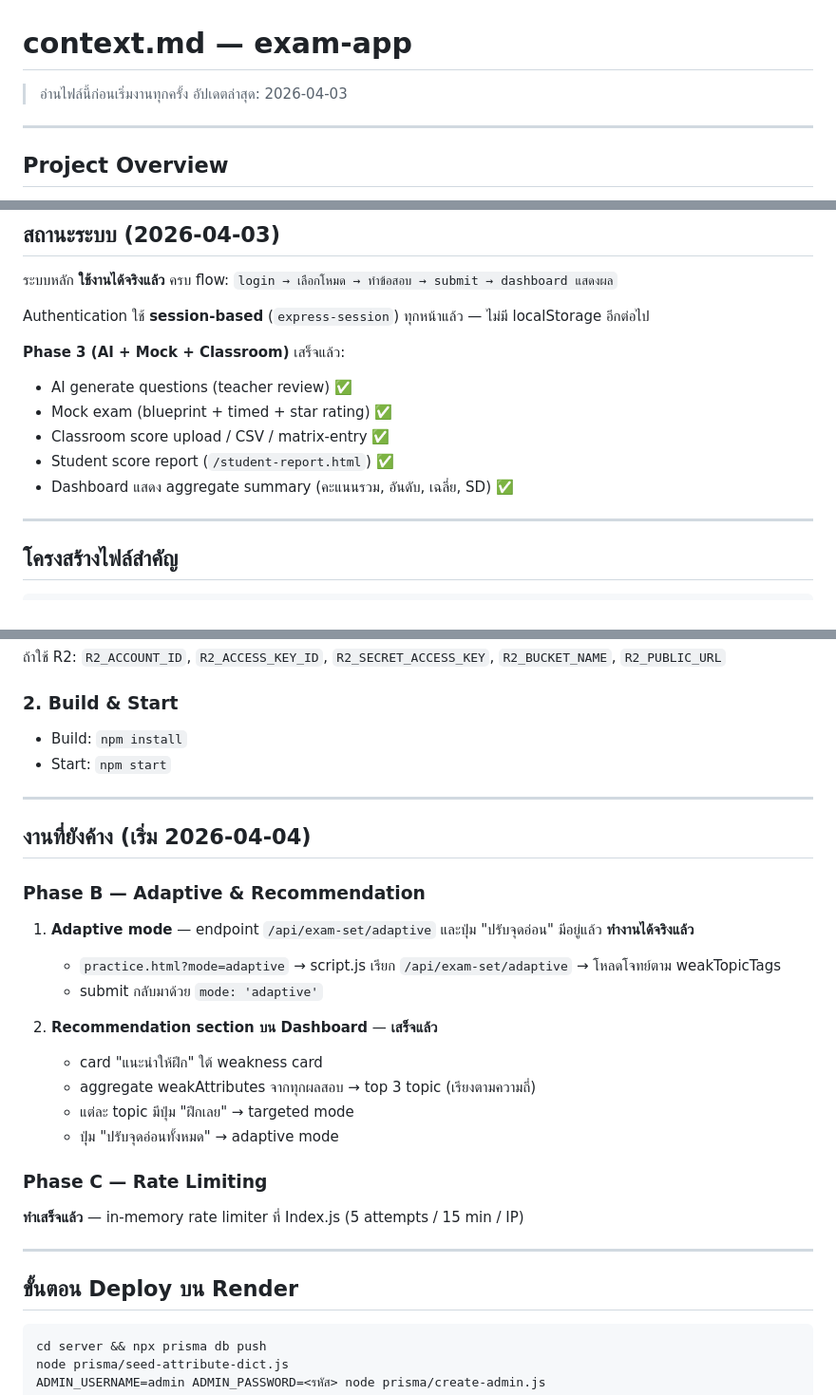
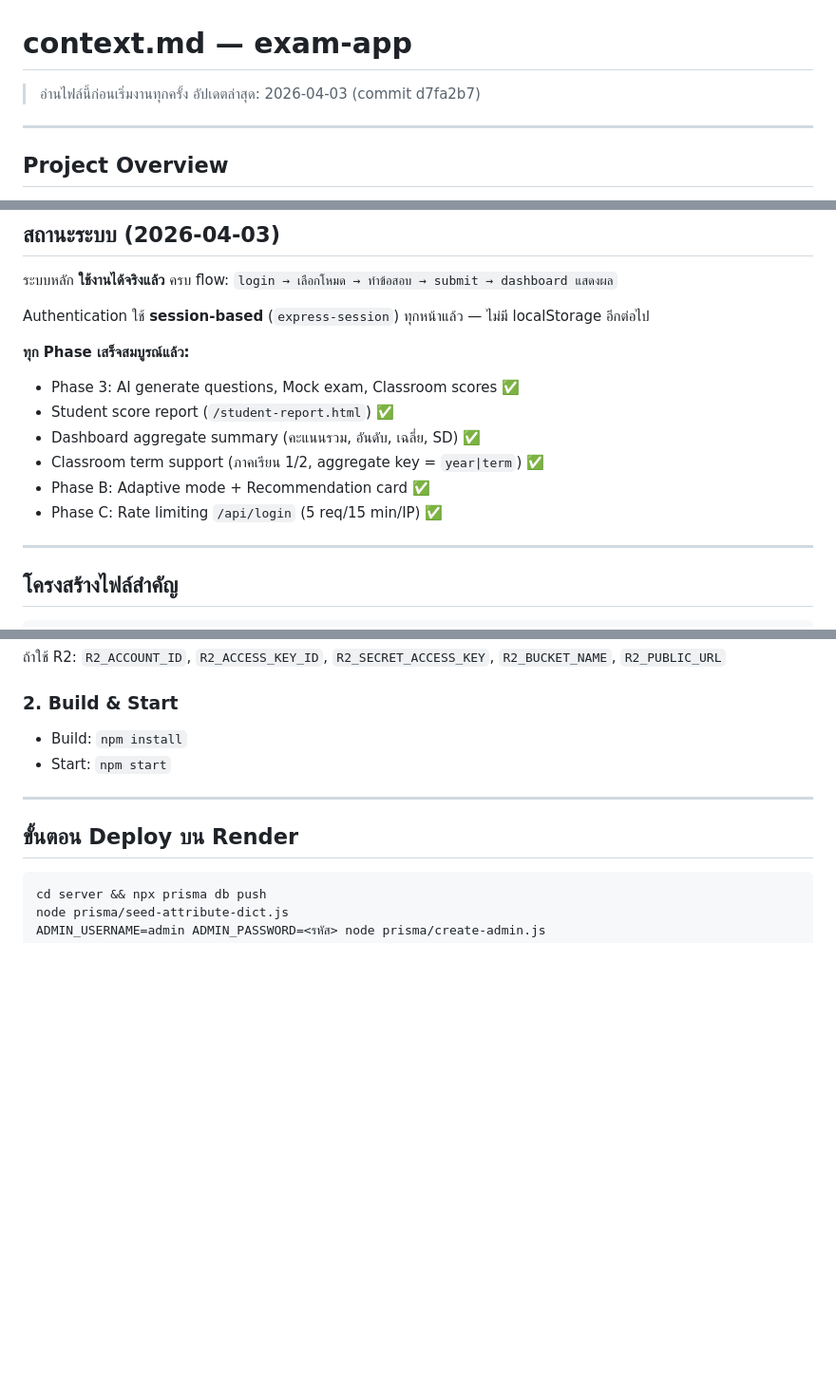
Before and after one commit to glappp/exam-app, a Markdown page: context.md, 3 parts joined by grey strips. Shown at 95% size. Rendered like a GitHub page; blank space fills up the shorter version.

Commit message:
docs: update context.md — all phases complete

````diff
--- a/context.md
+++ b/context.md
@@ -1,7 +1,7 @@
 # context.md — exam-app
 
 > อ่านไฟล์นี้ก่อนเริ่มงานทุกครั้ง
-> อัปเดตล่าสุด: 2026-04-03
+> อัปเดตล่าสุด: 2026-04-03 (commit d7fa2b7)
 
 ---
 
@@ -21,12 +21,13 @@
 
 Authentication ใช้ **session-based** (`express-session`) ทุกหน้าแล้ว — ไม่มี localStorage อีกต่อไป
 
-**Phase 3 (AI + Mock + Classroom)** เสร็จแล้ว:
-- AI generate questions (teacher review) ✅
-- Mock exam (blueprint + timed + star rating) ✅
-- Classroom score upload / CSV / matrix-entry ✅
+**ทุก Phase เสร็จสมบูรณ์แล้ว:**
+- Phase 3: AI generate questions, Mock exam, Classroom scores ✅
 - Student score report (`/student-report.html`) ✅
-- Dashboard แสดง aggregate summary (คะแนนรวม, อันดับ, เฉลี่ย, SD) ✅
+- Dashboard aggregate summary (คะแนนรวม, อันดับ, เฉลี่ย, SD) ✅
+- Classroom term support (ภาคเรียน 1/2, aggregate key = `year|term`) ✅
+- Phase B: Adaptive mode + Recommendation card ✅
+- Phase C: Rate limiting `/api/login` (5 req/15 min/IP) ✅
 
 ---
 
@@ -217,26 +218,6 @@ NODE_ENV=production
 
 ---
 
-## งานที่ยังค้าง (เริ่ม 2026-04-04)
-
-### Phase B — Adaptive & Recommendation
-
-1. **Adaptive mode** — endpoint `/api/exam-set/adaptive` และปุ่ม "ปรับจุดอ่อน" มีอยู่แล้ว **ทำงานได้จริงแล้ว**
-   - `practice.html?mode=adaptive` → script.js เรียก `/api/exam-set/adaptive` → โหลดโจทย์ตาม weakTopicTags
-   - submit กลับมาด้วย `mode: 'adaptive'`
-
-2. **Recommendation section บน Dashboard** — **เสร็จแล้ว**
-   - card "แนะนำให้ฝึก" ใต้ weakness card
-   - aggregate weakAttributes จากทุกผลสอบ → top 3 topic (เรียงตามความถี่)
-   - แต่ละ topic มีปุ่ม "ฝึกเลย" → targeted mode
-   - ปุ่ม "ปรับจุดอ่อนทั้งหมด" → adaptive mode
-
-### Phase C — Rate Limiting
-
-**ทำเสร็จแล้ว** — in-memory rate limiter ที่ Index.js (5 attempts / 15 min / IP)
-
----
-
 ## ขั้นตอน Deploy บน Render
 ```bash
 cd server && npx prisma db push
````
Also changed, not shown: other parts of context.md (+1 -1 lines).
